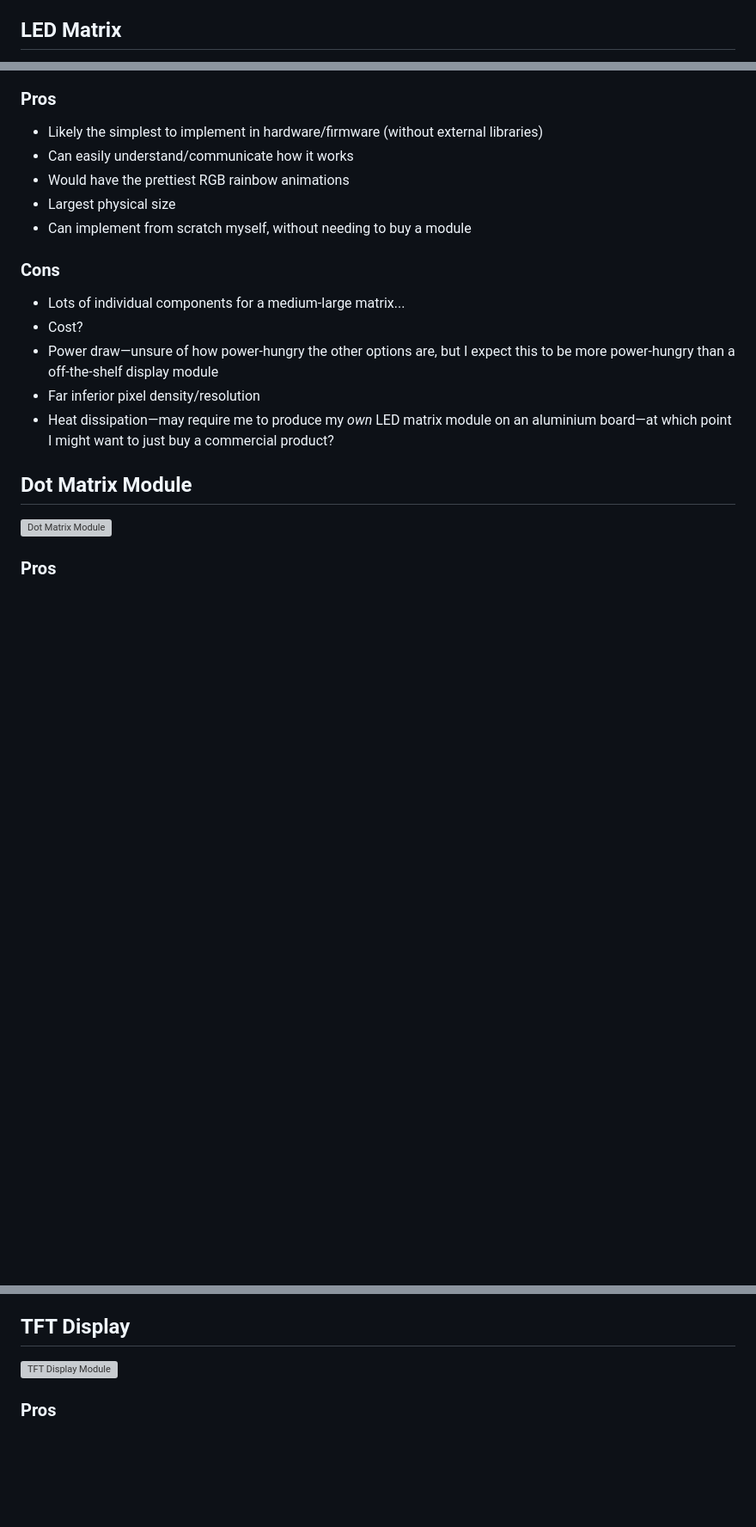
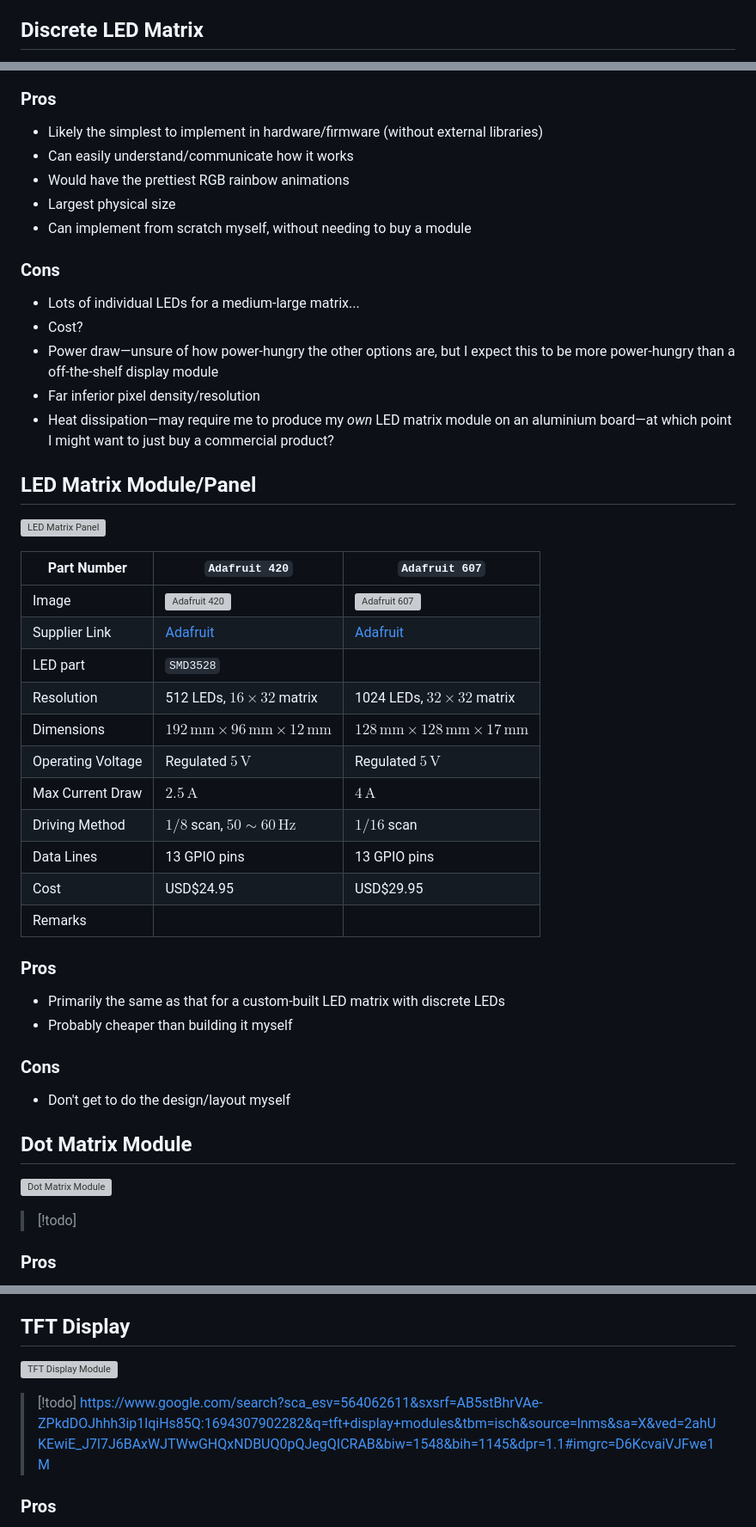
Before and after one commit to JamesNZL/algovision, a Markdown page: docs/Components.md, 3 parts joined by grey strips. Shown at 86% size. GitHub-like rendering; blank space fills up the shorter version; grey boxes are pictures that could not be loaded.

Commit message:
docs: :memo: compare matrix part numbers (#3)

```diff
--- a/docs/Components.md
+++ b/docs/Components.md
@@ -28,5 +28,5 @@
 	3. Communication/driving protocol (data lines required, uC peripherals needed); and
 	4. Cost.
 
-## LED Matrix
+## Discrete LED Matrix
 
@@ -34,5 +38,6 @@
 
 ### Pros
+
 - Likely the simplest to implement in hardware/firmware (without external libraries)
 - Can easily understand/communicate how it works
 - Would have the prettiest RGB rainbow animations
@@ -40,15 +45,43 @@
 - Can implement from scratch myself, without needing to buy a module
 
 ### Cons
-- Lots of individual components for a medium-large matrix...
+- Lots of individual LEDs for a medium-large matrix...
 - Cost?
 - Power draw—unsure of how power-hungry the other options are, but I expect this to be more power-hungry than a off-the-shelf display module
 - Far inferior pixel density/resolution
 - Heat dissipation—may require me to produce my *own* LED matrix module on an aluminium board—at which point I might want to just buy a commercial product?
 
+## LED Matrix Module/Panel
+
+![LED Matrix Panel](https://chicagodist.com/cdn/shop/products/1484-00_2048x.jpg?v=1594330893)
+
+| Part Number       | `Adafruit 420`                                                    | `Adafruit 607`                                                    |
+| ----------------- | ----------------------------------------------------------------- | ----------------------------------------------------------------- |
+| Image             | ![Adafruit 420](https://cdn-shop.adafruit.com/970x728/420-08.jpg) | ![Adafruit 607](https://cdn-shop.adafruit.com/970x728/607-07.jpg) |
+| Supplier Link     | [Adafruit](https://www.adafruit.com/product/420)                  | [Adafruit](https://www.adafruit.com/product/607)                  |
+| LED part          | `SMD3528`                                                         |                                                                   |
+| Resolution        | 512 LEDs, $16\times 32$ matrix                                    | 1024 LEDs, $32\times 32$ matrix                                   |
+| Dimensions        | $192\,\text{mm} \times 96\,\text{mm} \times 12\,\text{mm}$        | $128\,\text{mm} \times 128\,\text{mm} \times 17\,\text{mm}$       |
+| Operating Voltage | Regulated $5\,\text{V}$                                           | Regulated $5\,\text{V}$                                           |
+| Max Current Draw  | $2.5\,\text{A}$                                                   | $4\,\text{A}$                                                     |
+| Driving Method    | $1/8$ scan, $50\sim60\,\text{Hz}$                                 | $1/16$ scan                                                       |
+| Data Lines        | 13 GPIO pins                                                      | 13 GPIO pins                                                      |
+| Cost              | USD$24.95                                                         | USD$29.95                                                         |
+| Remarks           |                                                                   |                                                                   |
+
+### Pros
+
+- Primarily the same as that for a custom-built LED matrix with discrete LEDs
+- Probably cheaper than building it myself
+
+### Cons
+- Don't get to do the design/layout myself
+
 ## Dot Matrix Module
 
 ![Dot Matrix Module](https://m.media-amazon.com/images/I/71qBLiOKTHL._AC_UF1000,1000_QL80_.jpg)
+
+> [!todo]
 
 ### Pros
 
@@ -94,7 +130,10 @@
 
 ## TFT Display
 
-![TFT Display Module](https://www.mouser.in/images/displaytechltd/lrg/DT022CTFT_SPL.jpg)
+![TFT Display Module](https://nl.mouser.com/images/marketingid/2020/img/188257339.png?v=070223.0420)
+
+> [!todo]
+> https://www.google.com/search?sca_esv=564062611&sxsrf=AB5stBhrVAe-ZPkdDOJhhh3ip1lqiHs85Q:1694307902282&q=tft+display+modules&tbm=isch&source=lnms&sa=X&ved=2ahUKEwiE_J7l7J6BAxWJTWwGHQxNDBUQ0pQJegQICRAB&biw=1548&bih=1145&dpr=1.1#imgrc=D6KcvaiVJFwe1M
 
 ### Pros
 
```
Also changed, not shown: other parts of docs/Components.md (+9 -2 lines).
